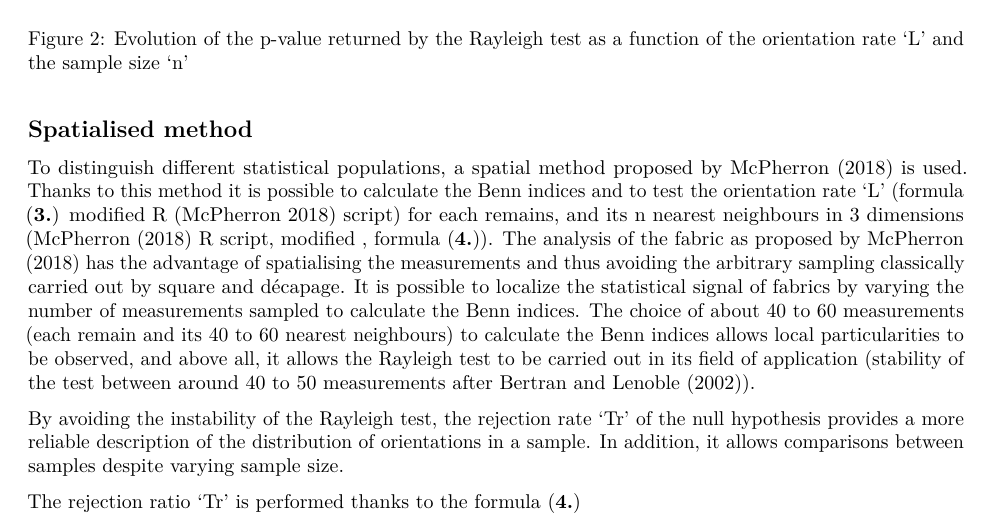
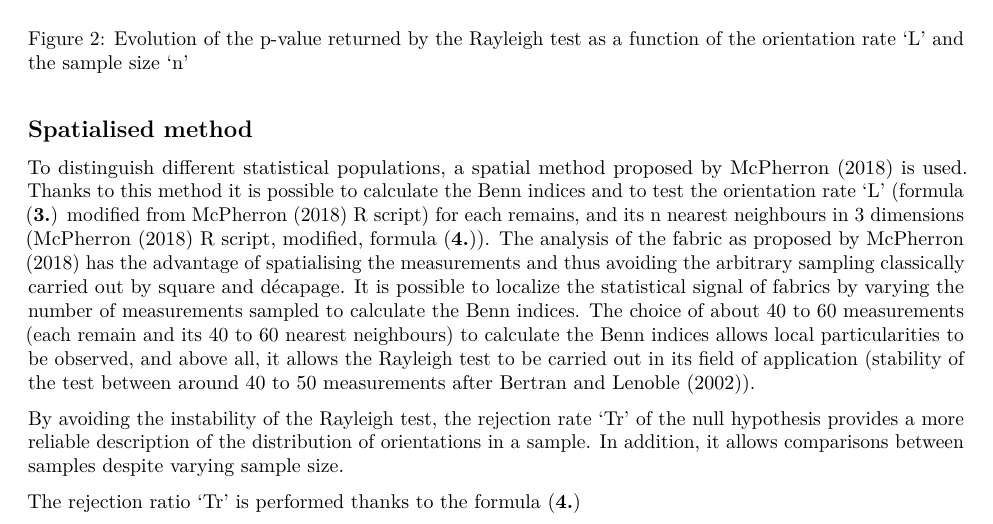
Before and after one commit to marchaeologist/fabryka, an R Markdown document (fabryka_pci/article.Rmd): part of page 4 of 10, cut so that both start at the same text. Rendered offline with R 4.5, knitr and Pandoc, then LaTeX, with nearby package versions.

Commit message:
Reword sentence

```diff
--- a/fabryka_pci/article.Rmd
+++ b/fabryka_pci/article.Rmd
@@ -279,9 +279,9 @@ scale_y_continuous(breaks = c(0, 0.10, 0.20, 0.30, 0.40, 0.50, 0.60, 0.70, 0.80,
 To distinguish different statistical populations, a spatial method
 proposed by McPherron (2018) is used. Thanks to this method it is
 possible to calculate the Benn indices and to test the orientation rate
-'L' (formula (**3.**) modified R [@mcpherron2018] script) for each
+'L' (formula (**3.**) modified from @mcpherron2018 R script) for each
 remains, and its n nearest neighbours in 3 dimensions (McPherron
-[-@mcpherron2018] R script, modified , formula (**4.**)). The analysis
+[-@mcpherron2018] R script, modified, formula (**4.**)). The analysis
 of the fabric as proposed by McPherron [-@mcpherron2018] has the
 advantage of spatialising the measurements and thus avoiding the
 arbitrary sampling classically carried out by square and décapage. It
```
